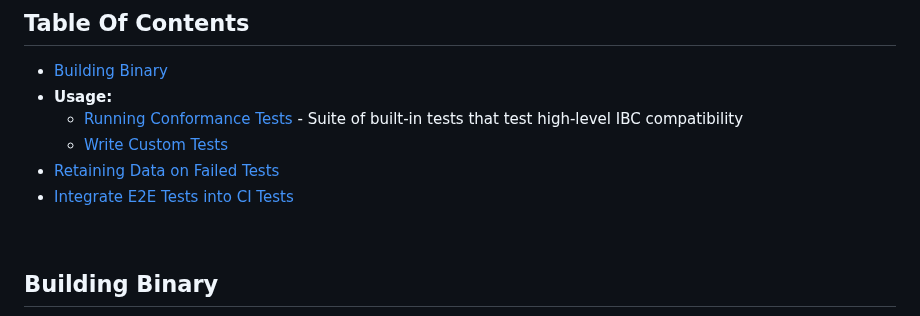
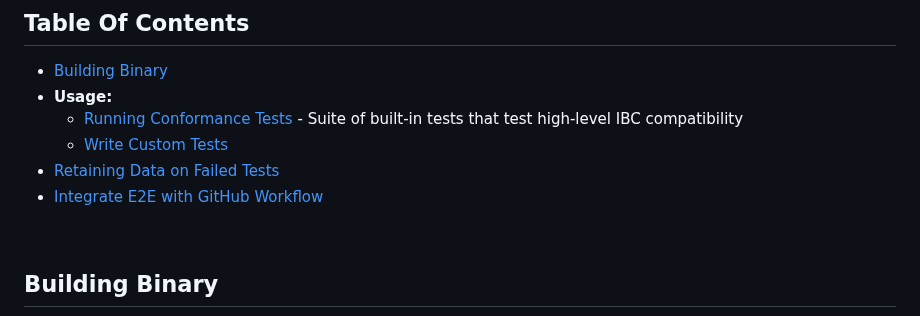
Before and after one commit to strangelove-ventures/interchaintest, a Markdown page: README.md, the part around the change. GitHub-like rendering.

Commit message:
rename file

```diff
--- a/README.md
+++ b/README.md
@@ -50,7 +50,7 @@ If there is a feature you would like backported to an older branch, make an issu
     - [Running Conformance Tests](./docs/conformanceTests.md) - Suite of built-in tests that test high-level IBC compatibility
     - [Write Custom Tests](./docs/writeCustomTests.md)
 - [Retaining Data on Failed Tests](./docs/retainingDataOnFailedTests.md)
-- [Integrate E2E Tests into CI Tests](./docs/ciTests.md)
+- [Integrate E2E with GitHub Workflow](./docs/ciTests.md)
 
 
 <br>
```
